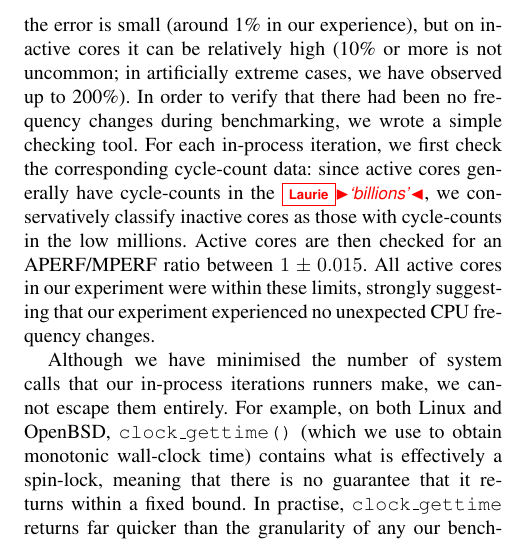
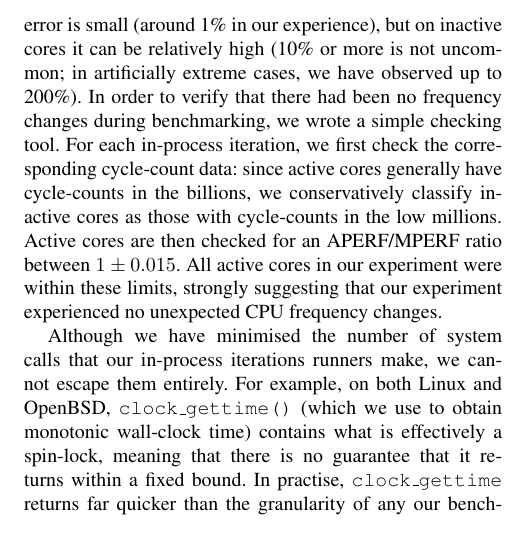
Before and after one commit to softdevteam/warmup_paper, a LaTeX paper (warmup.tex): part of one column of page 10 of 14, cut so that both start at the same text. Compiled offline with pdfLaTeX; a missing font is replaced by an installed copy or a similar font.

Commit message:
Quantify cycle counts now that we know them.

```diff
--- a/warmup.tex
+++ b/warmup.tex
@@ -1004,7 +1004,7 @@ not uncommon; in artificially extreme cases, we have observed up to 200\%).
 In order to verify that there had been no frequency changes during benchmarking,
 we wrote a simple checking tool. For each in-process iteration, we first check
 the corresponding cycle-count data: since active cores generally have
-cycle-counts in the \laurie{`billions'}, we conservatively classify inactive
+cycle-counts in the billions, we conservatively classify inactive
 cores as those with cycle-counts in the low millions. Active cores are then
 checked for an APERF/MPERF ratio between $1 \pm 0.015$. All active cores in our
 experiment were within these limits, strongly suggesting that our experiment
```
